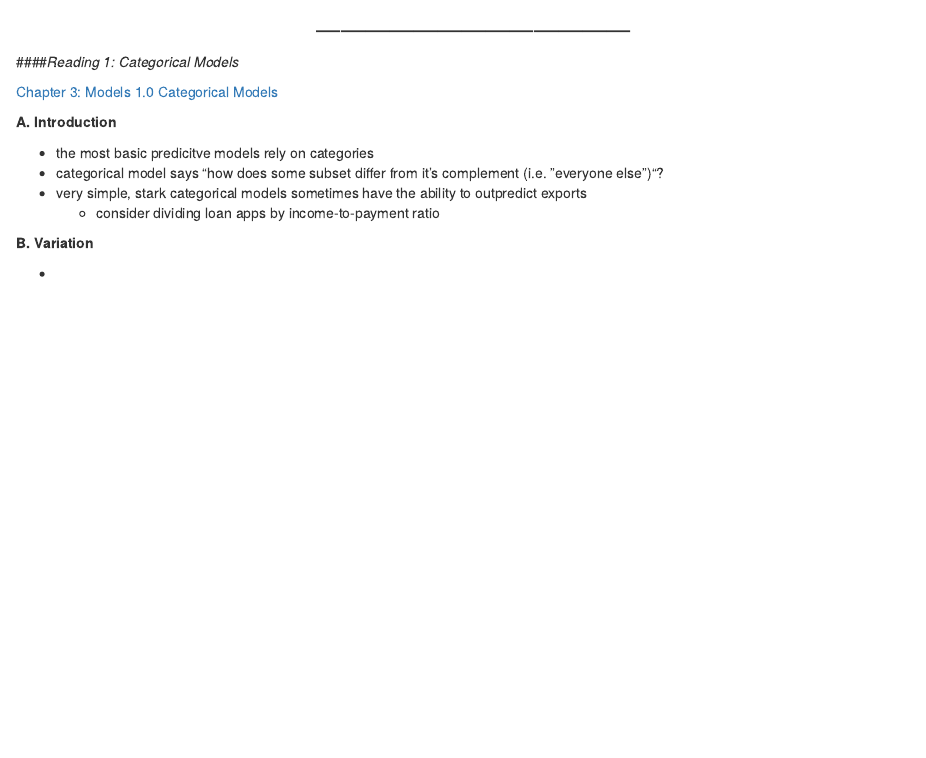
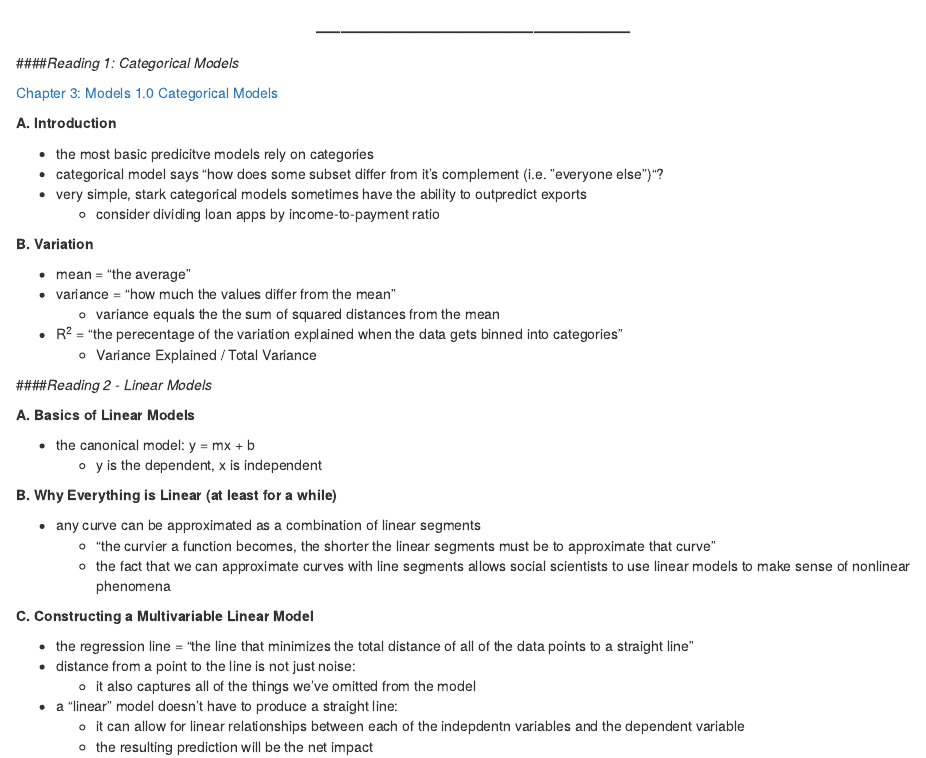
Before and after one commit to jameslamb/MOOC_Stuff, an R Markdown document (Model_Thinking/Notes/MODTHK_Week6_Notes.rmd): the page in a window 1100 px wide, from 60 px down. Rendered offline with R 4.5, knitr and Pandoc, with nearby package versions.

Commit message:
updated MODTHK week 6 notes

```diff
--- a/Model_Thinking/Notes/MODTHK_Week6_Notes.rmd
+++ b/Model_Thinking/Notes/MODTHK_Week6_Notes.rmd
@@ -14,4 +14,30 @@
 
 **B. Variation**
 
--
+- mean = "the average"
+- variance = "how much the values differ from the mean"
+    - variance equals the the sum of squared distances from the mean
+- R^2^ = "the perecentage of the variation explained when the data gets binned into categories"
+    - Variance Explained / Total Variance
+
+####*Reading 2 - Linear Models*
+
+**A. Basics of Linear Models**
+
+- the canonical model: y = mx + b
+    - y is the dependent, x is independent
+
+**B. Why Everything is Linear (at least for a while)**
+
+- any curve can be approximated as a combination of linear segments
+    - "the curvier a function becomes, the shorter the linear segments must be to approximate that curve"
+    - the fact that we can approximate curves with line segments allows social scientists to use linear models to make sense of nonlinear phenomena
+
+**C. Constructing a Multivariable Linear Model**
+
+- the regression line = "the line that minimizes the total distance of all of the data points to a straight line"
+- distance from a point to the line is not just noise:
+    - it also captures all of the things we've omitted from the model
+- a "linear" model doesn't have to produce a straight line:
+    - it can allow for linear relationships between each of the indepdentn variables and the dependent variable
+    - the resulting prediction will be the net impact
```
